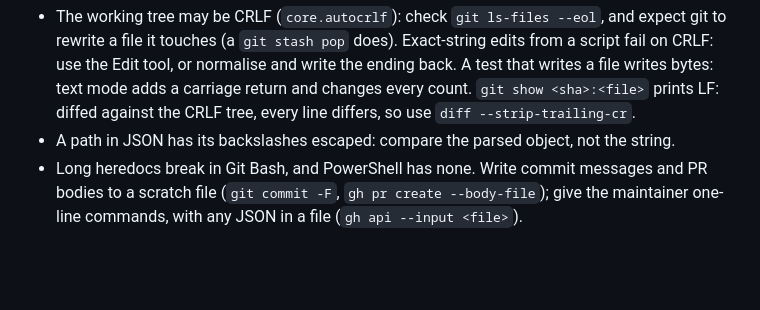
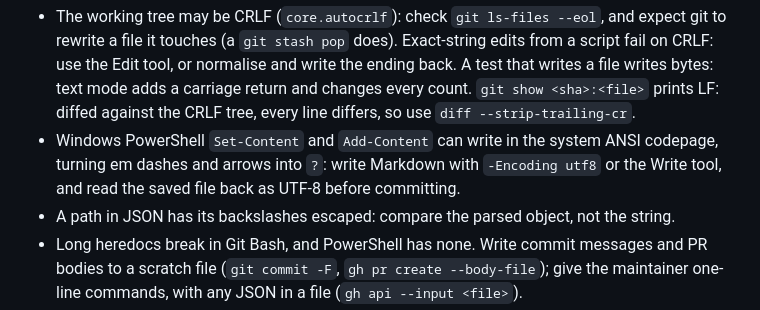
Before and after one commit to Yusuprozimemet/agentic-workflow-kit, a Markdown page: CLAUDE.md, the part around the change. GitHub-like rendering; blank space fills up the shorter version.

Commit message:
Add the PowerShell encoding pitfall

```diff
--- a/CLAUDE.md
+++ b/CLAUDE.md
@@ -198,6 +198,9 @@ On Windows, in Git Bash and PowerShell:
   CRLF: use the Edit tool, or normalise and write the ending back. A test that writes a file
   writes bytes: text mode adds a carriage return and changes every count. `git show <sha>:<file>`
   prints LF: diffed against the CRLF tree, every line differs, so use `diff --strip-trailing-cr`.
+- Windows PowerShell `Set-Content` and `Add-Content` can write in the system ANSI codepage,
+  turning em dashes and arrows into `?`: write Markdown with `-Encoding utf8` or the Write tool,
+  and read the saved file back as UTF-8 before committing.
 - A path in JSON has its backslashes escaped: compare the parsed object, not the string.
 - Long heredocs break in Git Bash, and PowerShell has none. Write commit messages and PR bodies
   to a scratch file (`git commit -F`, `gh pr create --body-file`); give the maintainer one-line
```
